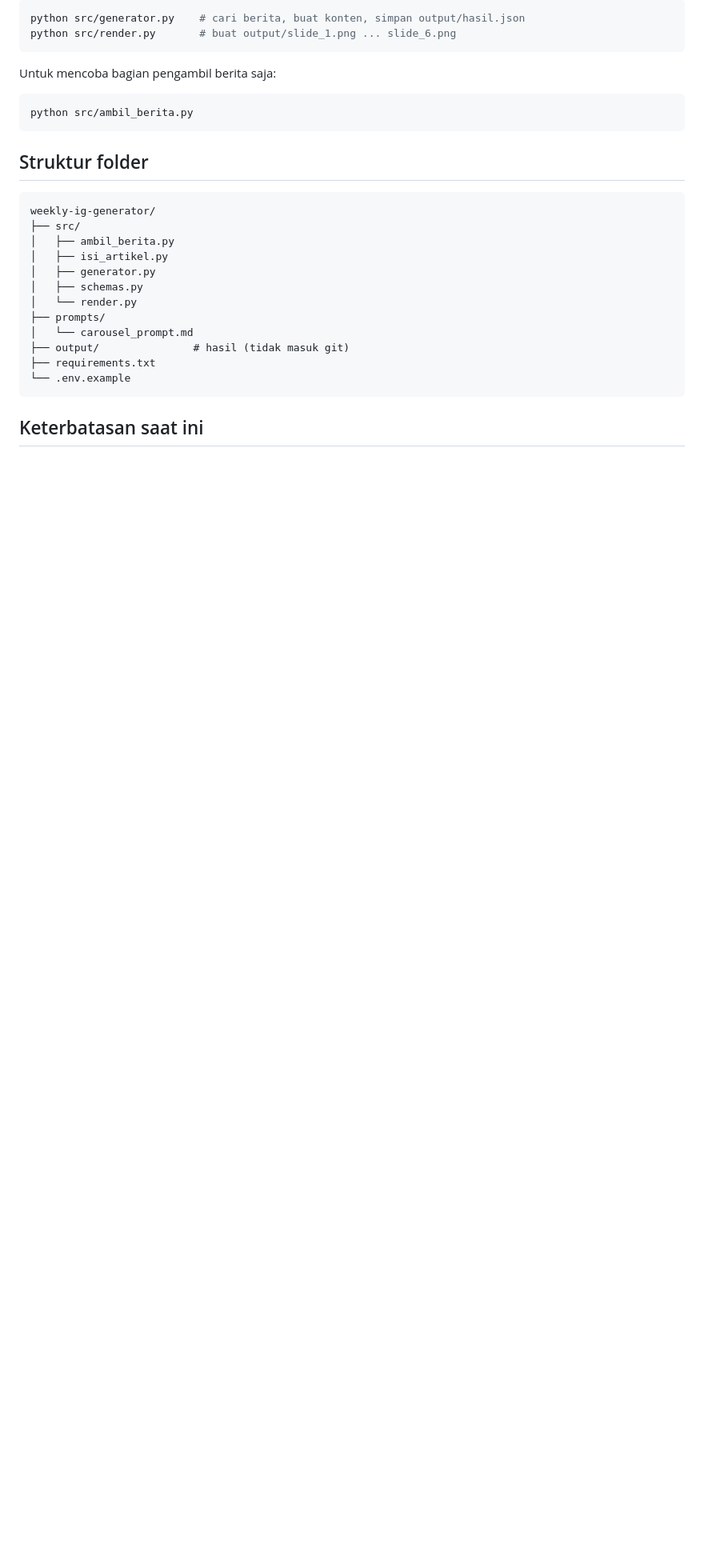
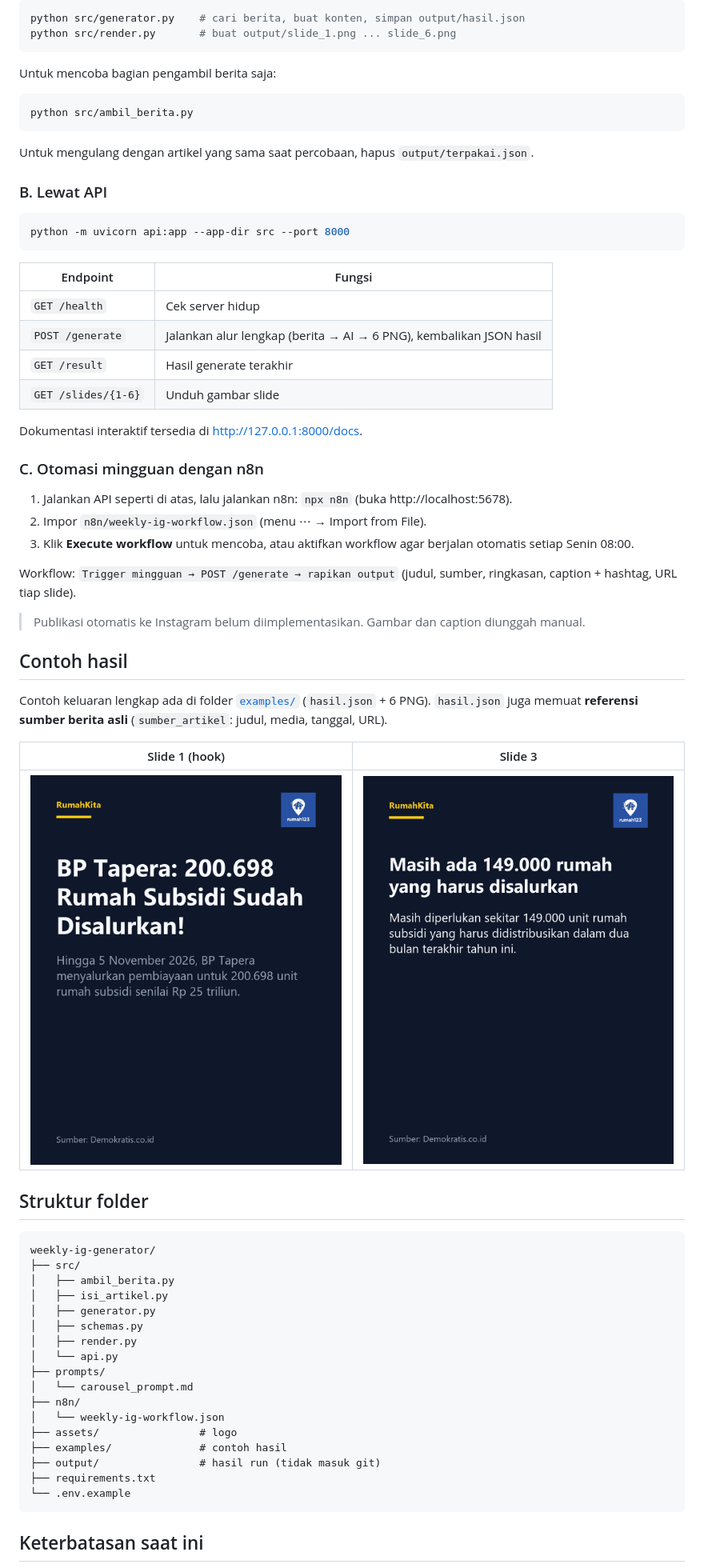
Before and after one commit to Fachri-R-P/weekly-ig-generator, a Markdown page: README.md, the part around one of its changes. Shown at 80% size. GitHub-like rendering; pictures changed too: examples/slide_1.png (added), examples/slide_3.png (added); blank space fills up the shorter version.

Commit message:
Update README, add examples, fix env example

````diff
--- a/README.md
+++ b/README.md
@@ -53,6 +71,41 @@ Untuk mencoba bagian pengambil berita saja:
 python src/ambil_berita.py
 ```
 
+Untuk mengulang dengan artikel yang sama saat percobaan, hapus `output/terpakai.json`.
+
+### B. Lewat API
+
+```bash
+python -m uvicorn api:app --app-dir src --port 8000
+```
+
+| Endpoint | Fungsi |
+|---|---|
+| `GET /health` | Cek server hidup |
+| `POST /generate` | Jalankan alur lengkap (berita → AI → 6 PNG), kembalikan JSON hasil |
+| `GET /result` | Hasil generate terakhir |
+| `GET /slides/{1-6}` | Unduh gambar slide |
+
+Dokumentasi interaktif tersedia di http://127.0.0.1:8000/docs.
+
+### C. Otomasi mingguan dengan n8n
+
+1. Jalankan API seperti di atas, lalu jalankan n8n: `npx n8n` (buka http://localhost:5678).
+2. Impor `n8n/weekly-ig-workflow.json` (menu ⋯ → Import from File).
+3. Klik **Execute workflow** untuk mencoba, atau aktifkan workflow agar berjalan otomatis setiap Senin 08:00.
+
+Workflow: `Trigger mingguan → POST /generate → rapikan output` (judul, sumber, ringkasan, caption + hashtag, URL tiap slide).
+
+> Publikasi otomatis ke Instagram belum diimplementasikan. Gambar dan caption diunggah manual.
+
+## Contoh hasil
+
+Contoh keluaran lengkap ada di folder [`examples/`](examples/) (`hasil.json` + 6 PNG). `hasil.json` juga memuat **referensi sumber berita asli** (`sumber_artikel`: judul, media, tanggal, URL).
+
+| Slide 1 (hook) | Slide 3 |
+|---|---|
+| ![Slide 1](examples/slide_1.png) | ![Slide 3](examples/slide_3.png) |
+
 ## Struktur folder
 
 ```
@@ -62,10 +115,15 @@ weekly-ig-generator/
 │   ├── isi_artikel.py
 │   ├── generator.py
 │   ├── schemas.py
-│   └── render.py
+│   ├── render.py
+│   └── api.py
 ├── prompts/
 │   └── carousel_prompt.md
-├── output/               # hasil (tidak masuk git)
+├── n8n/
+│   └── weekly-ig-workflow.json
+├── assets/                # logo
+├── examples/              # contoh hasil
+├── output/                # hasil run (tidak masuk git)
 ├── requirements.txt
 └── .env.example
 ```
````
Also changed, not shown: other parts of README.md (+34 -13 lines), examples/slide_2.png (added), examples/slide_4.png (added), examples/slide_5.png (added), examples/slide_6.png (added), 3 other files.
